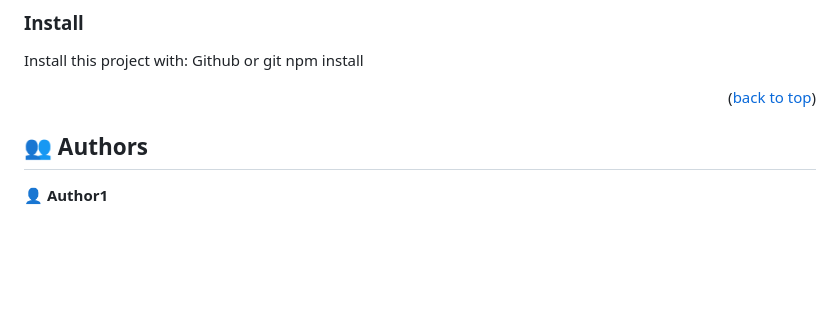
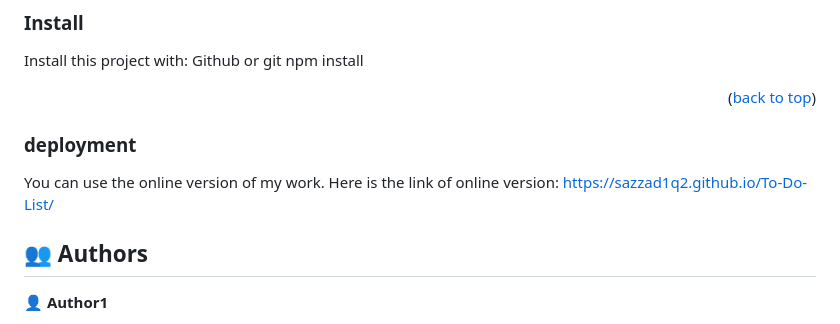
Before and after one commit to SAZZAD1Q2/To-Do-List-Project, a Markdown page: README.md, the part around the change. Rendered like a GitHub page; blank space fills up the shorter version.

Commit message:
Update Readme file.
Made deployment of my work.

```diff
--- a/README.md
+++ b/README.md
@@ -104,6 +104,9 @@ npm install
 
 <p align="right">(<a href="#readme-top">back to top</a>)</p>
 
+### deployment
+You can use the online version of my work. Here is the link of online version: https://sazzad1q2.github.io/To-Do-List/
+
 <!-- AUTHORS -->
 
 ## 👥 Authors <a name="authors"></a>
```
